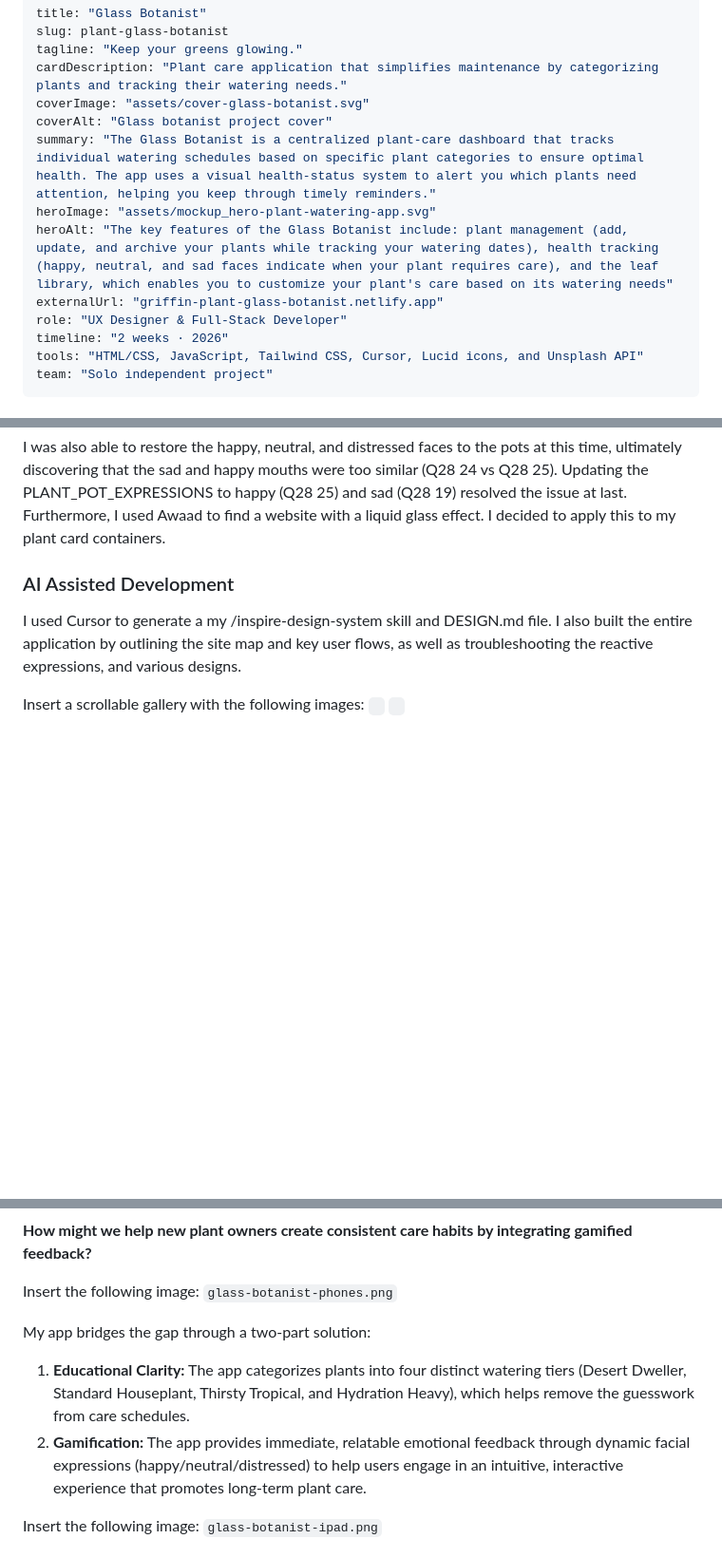
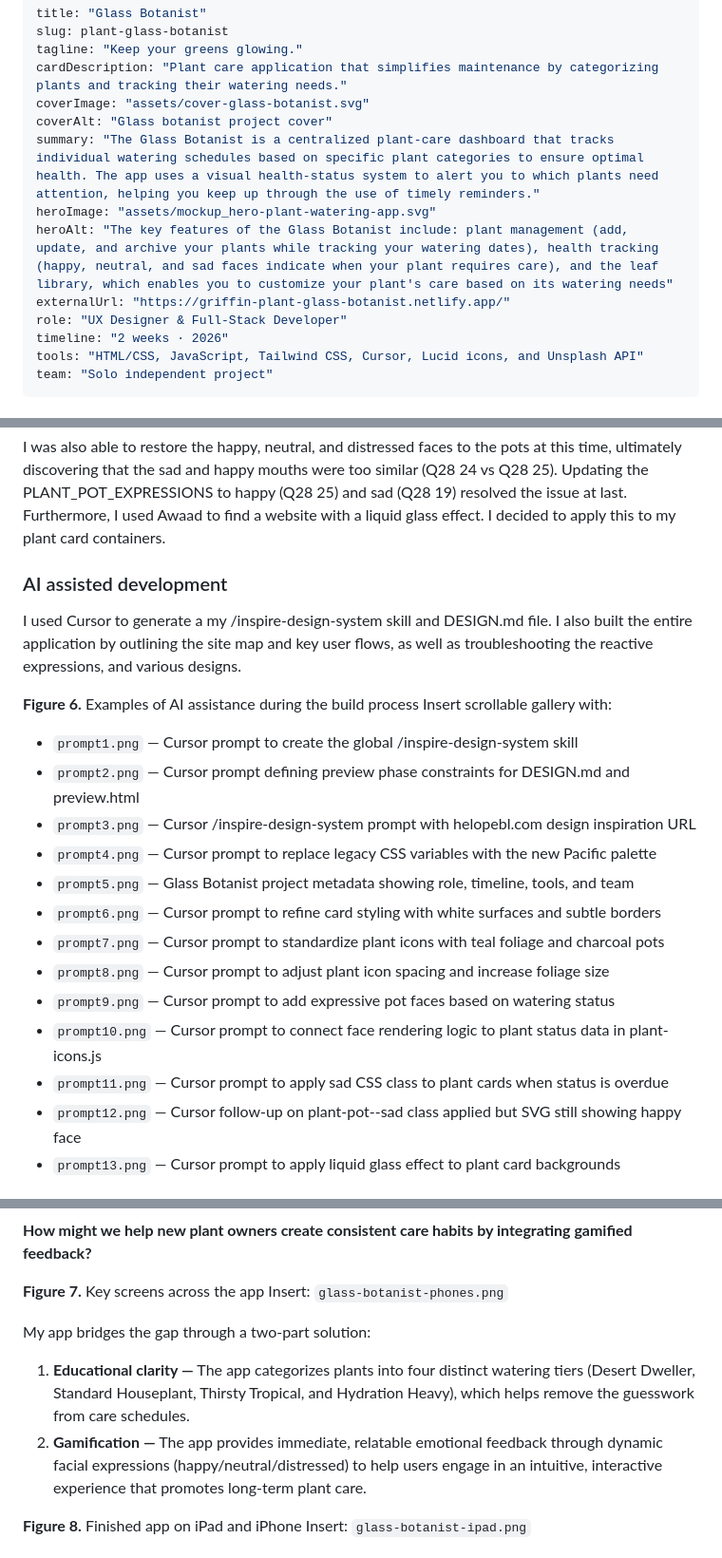
Before and after one commit to guacamolly87/Portfolio-Project, a Markdown page: plant-glass-botanist/content.md, 3 parts joined by grey strips. Shown at 95% size. Rendered like a GitHub page; blank space fills up the shorter version.

```diff
--- a/plant-glass-botanist/content.md
+++ b/plant-glass-botanist/content.md
@@ -5,10 +5,10 @@ tagline: "Keep your greens glowing."
 cardDescription: "Plant care application that simplifies maintenance by categorizing plants and tracking their watering needs."
 coverImage: "assets/cover-glass-botanist.svg"
 coverAlt: "Glass botanist project cover"
-summary: "The Glass Botanist is a centralized plant-care dashboard that tracks individual watering schedules based on specific plant categories to ensure optimal health. The app uses a visual health-status system to alert you which plants need attention, helping you keep through timely reminders."
+summary: "The Glass Botanist is a centralized plant-care dashboard that tracks individual watering schedules based on specific plant categories to ensure optimal health. The app uses a visual health-status system to alert you to which plants need attention, helping you keep up through the use of timely reminders."
 heroImage: "assets/mockup_hero-plant-watering-app.svg"
 heroAlt: "The key features of the Glass Botanist include: plant management (add, update, and archive your plants while tracking your watering dates), health tracking (happy, neutral, and sad faces indicate when your plant requires care), and the leaf library, which enables you to customize your plant's care based on its watering needs"
-externalUrl: "griffin-plant-glass-botanist.netlify.app"
+externalUrl: "https://griffin-plant-glass-botanist.netlify.app/"
 role: "UX Designer & Full-Stack Developer"
 timeline: "2 weeks · 2026"
 tools: "HTML/CSS, JavaScript, Tailwind CSS, Cursor, Lucid icons, and Unsplash API"
@@ -75,15 +83,22 @@ Insert a scrollable gallery with the following images:
 
 I was also able to restore the happy, neutral, and distressed faces to the pots at this time, ultimately discovering that the sad and happy mouths were too similar (Q28 24 vs Q28 25). Updating the PLANT_POT_EXPRESSIONS to happy (Q28 25) and sad (Q28 19) resolved the issue at last. Furthermore, I used Awaad to find a website with a liquid glass effect. I decided to apply this to my plant card containers.
 
-### AI Assisted Development
-
+### AI assisted development
 I used Cursor to generate a my /inspire-design-system skill and DESIGN.md file. I also built the entire application by outlining the site map and key user flows, as well as troubleshooting the reactive expressions, and various designs.
 
-Insert a scrollable gallery with the following images:
-``
-``
-``
-``
-<!-- theme: night -->
-<!-- galleries: true -->
+**Figure 6.** Examples of AI assistance during the build process
+Insert scrollable gallery with:
+- `prompt1.png` — Cursor prompt to create the global /inspire-design-system skill
+- `prompt2.png` — Cursor prompt defining preview phase constraints for DESIGN.md and preview.html
+- `prompt3.png` — Cursor /inspire-design-system prompt with helopebl.com design inspiration URL
+- `prompt4.png` — Cursor prompt to replace legacy CSS variables with the new Pacific palette
+- `prompt5.png` — Glass Botanist project metadata showing role, timeline, tools, and team
+- `prompt6.png` — Cursor prompt to refine card styling with white surfaces and subtle borders
+- `prompt7.png` — Cursor prompt to standardize plant icons with teal foliage and charcoal pots
+- `prompt8.png` — Cursor prompt to adjust plant icon spacing and increase foliage size
+- `prompt9.png` — Cursor prompt to add expressive pot faces based on watering status
+- `prompt10.png` — Cursor prompt to connect face rendering logic to plant status data in plant-icons.js
+- `prompt11.png` — Cursor prompt to apply sad CSS class to plant cards when status is overdue
+- `prompt12.png` — Cursor follow-up on plant-pot--sad class applied but SVG still showing happy face
+- `prompt13.png` — Cursor prompt to apply liquid glass effect to plant card backgrounds
 
@@ -91,13 +108,13 @@ Insert a scrollable gallery with the following images:
 **How might we help new plant owners create consistent care habits by integrating gamified feedback?**
 
-Insert the following image:
-`glass-botanist-phones.png`
+**Figure 7.** Key screens across the app
+Insert: `glass-botanist-phones.png`
 
 My app bridges the gap through a two-part solution:
 
-1.	**Educational Clarity:** The app categorizes plants into four distinct watering tiers (Desert Dweller, Standard Houseplant, Thirsty Tropical, and Hydration Heavy), which helps remove the guesswork from care schedules.
-2.	**Gamification:** The app provides immediate, relatable emotional feedback through dynamic facial expressions (happy/neutral/distressed) to help users engage in an intuitive, interactive experience that promotes long-term plant care.
+1. **Educational clarity —** The app categorizes plants into four distinct watering tiers (Desert Dweller, Standard Houseplant, Thirsty Tropical, and Hydration Heavy), which helps remove the guesswork from care schedules.
+2. **Gamification —** The app provides immediate, relatable emotional feedback through dynamic facial expressions (happy/neutral/distressed) to help users engage in an intuitive, interactive experience that promotes long-term plant care.
 
-Insert the following image:
-`glass-botanist-ipad.png`
+**Figure 8.** Finished app on iPad and iPhone
+Insert: `glass-botanist-ipad.png`
 
```
Also changed, not shown: other parts of plant-glass-botanist/content.md (+72 -49 lines).
